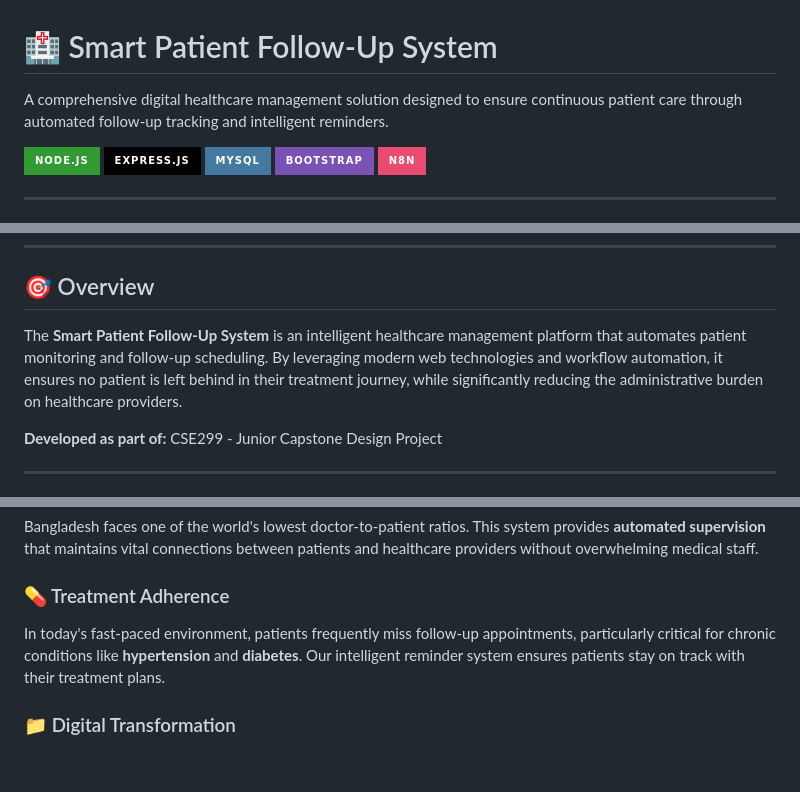
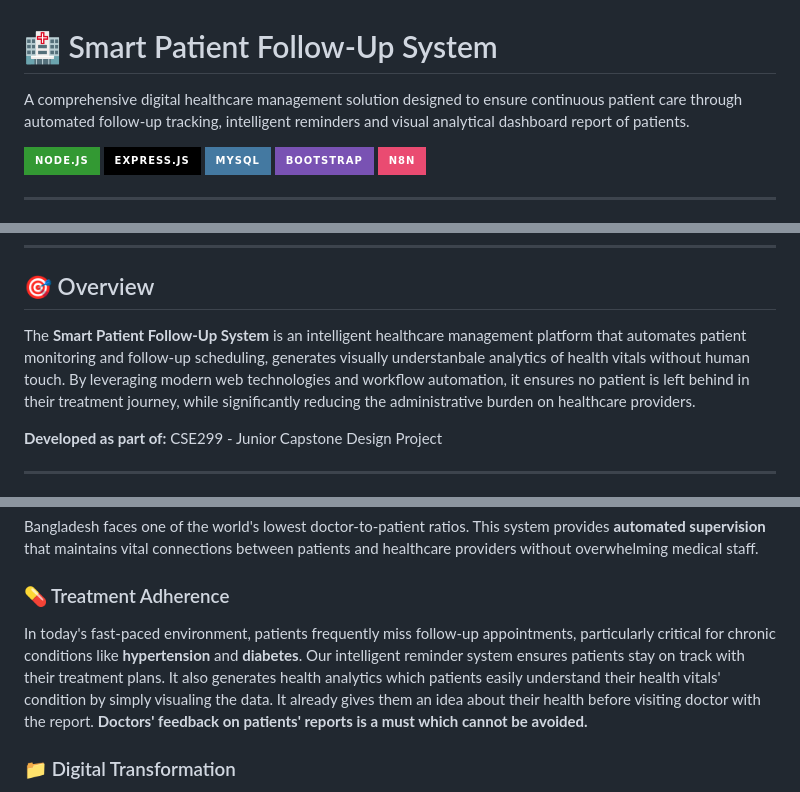
Before and after one commit to tasbidrahman10/Smart-Patient-Follow-up-Health-Trend-Analytics, a Markdown page: README.md, 3 parts joined by grey strips. Drawn GitHub-style; badges without logos; blank space fills up the shorter version.

```diff
--- a/README.md
+++ b/README.md
@@ -1,6 +1,6 @@
 # 🏥 Smart Patient Follow-Up System
 
-A comprehensive digital healthcare management solution designed to ensure continuous patient care through automated follow-up tracking and intelligent reminders.
+A comprehensive digital healthcare management solution designed to ensure continuous patient care through automated follow-up tracking, intelligent reminders and visual analytical dashboard report of patients.
 
 [![Node.js](https://img.shields.io/badge/Node.js-339933?style=for-the-badge&logo=nodedotjs&logoColor=white)](https://nodejs.org/)
 [![Express.js](https://img.shields.io/badge/Express.js-000000?style=for-the-badge&logo=express&logoColor=white)](https://expressjs.com/)
@@ -30,7 +30,7 @@ A comprehensive digital healthcare management solution designed to ensure contin
 
 ## 🎯 Overview
 
-The **Smart Patient Follow-Up System** is an intelligent healthcare management platform that automates patient monitoring and follow-up scheduling. By leveraging modern web technologies and workflow automation, it ensures no patient is left behind in their treatment journey, while significantly reducing the administrative burden on healthcare providers.
+The **Smart Patient Follow-Up System** is an intelligent healthcare management platform that automates patient monitoring and follow-up scheduling, generates visually understanbale analytics of health vitals without human touch. By leveraging modern web technologies and workflow automation, it ensures no patient is left behind in their treatment journey, while significantly reducing the administrative burden on healthcare providers.
 
 **Developed as part of:** CSE299 - Junior Capstone Design Project
 
@@ -44,7 +44,7 @@ This system addresses critical challenges in the Bangladeshi healthcare landscap
 Bangladesh faces one of the world's lowest doctor-to-patient ratios. This system provides **automated supervision** that maintains vital connections between patients and healthcare providers without overwhelming medical staff.
 
 ### 💊 Treatment Adherence
-In today's fast-paced environment, patients frequently miss follow-up appointments, particularly critical for chronic conditions like **hypertension** and **diabetes**. Our intelligent reminder system ensures patients stay on track with their treatment plans.
+In today's fast-paced environment, patients frequently miss follow-up appointments, particularly critical for chronic conditions like **hypertension** and **diabetes**. Our intelligent reminder system ensures patients stay on track with their treatment plans. It also generates health analytics which patients easily understand their health vitals' condition by simply visualing the data. It already gives them an idea about their health before visiting doctor with the report. **Doctors' feedback on patients' reports is a must which cannot be avoided.**
 
 ### 📁 Digital Transformation
 Many local clinics still rely on vulnerable physical registers. This system offers a **high-impact, low-cost digitization solution** that protects patient data and ensures instant access to complete medical histories.
```
